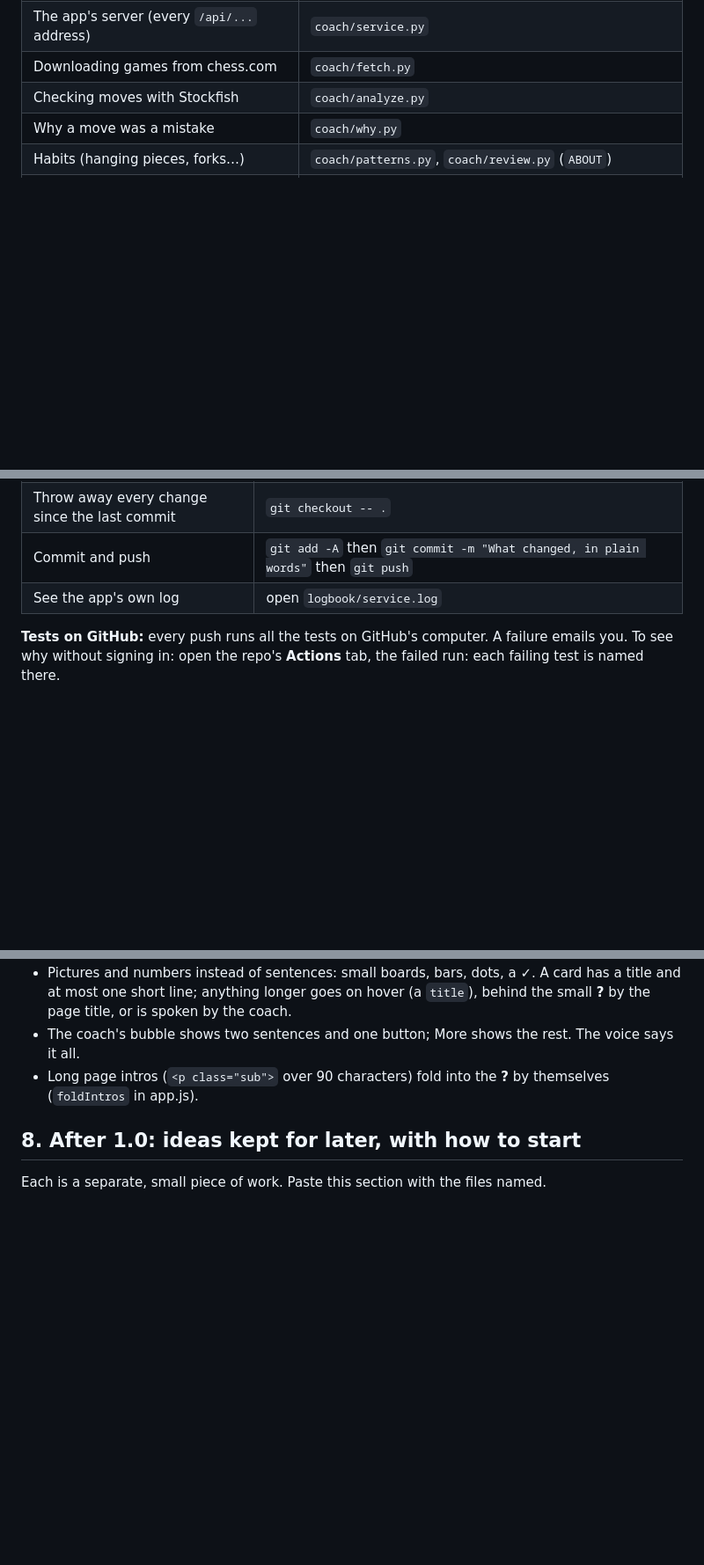
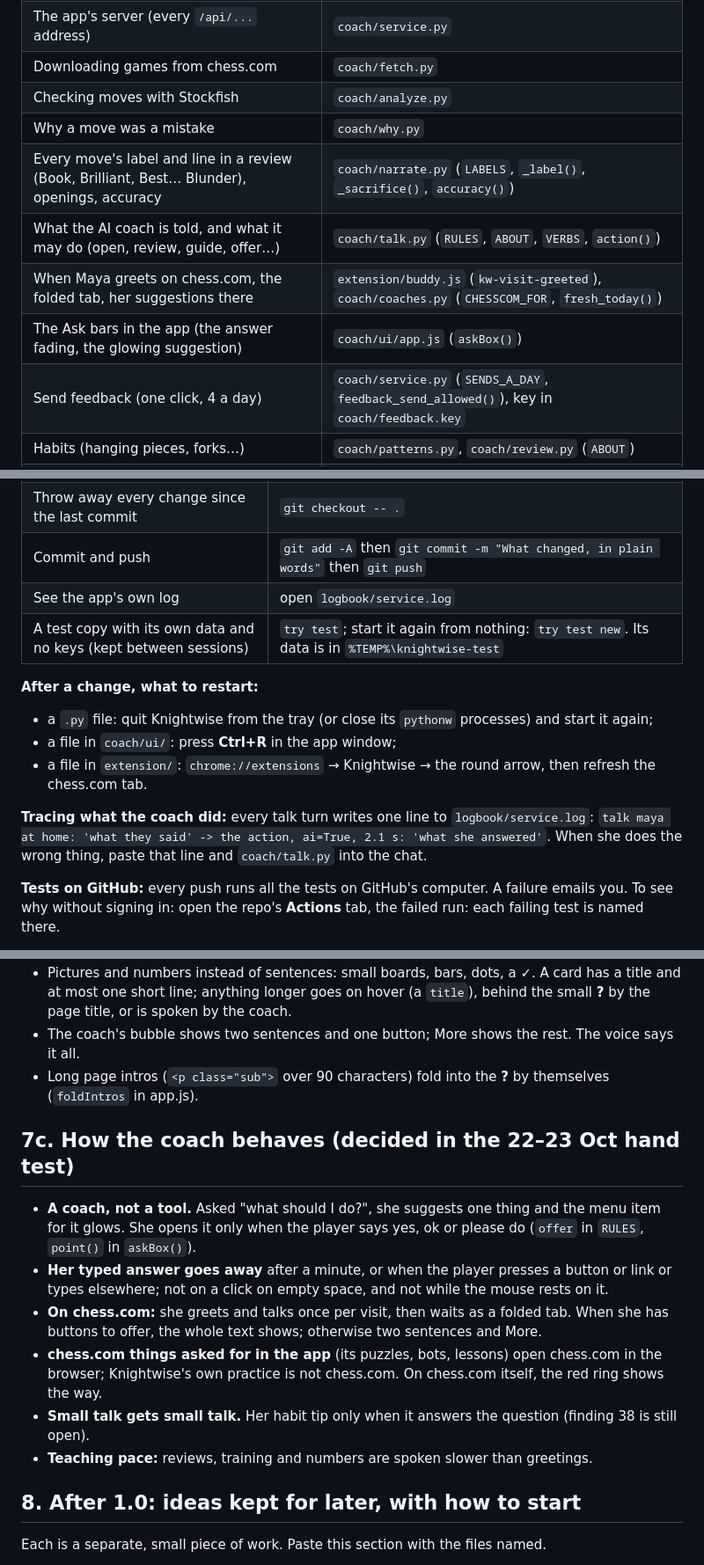
Before and after one commit to Abhra71/ChessCoach, a Markdown page: docs/MAINTAINING.md, 3 parts joined by grey strips. Shown at 88% size. Drawn GitHub-style; blank space fills up the shorter version.

Commit message:
Handbook: tonight's parts (review labels, Talk rules and offers, the Ask bar, feedback, hearing gates, teaching pace), six new symptom rows, what to restart, the talk log line, the test copy, and 'the full hand test comes first'
Co-Authored-By: Claude Opus 5.5 <noreply@anthropic.com>

```diff
--- a/docs/MAINTAINING.md
+++ b/docs/MAINTAINING.md
@@ -57,6 +57,11 @@ the file you paste are its memory. If a change grows past three files, stop and
 | Downloading games from chess.com | `coach/fetch.py` |
 | Checking moves with Stockfish | `coach/analyze.py` |
 | Why a move was a mistake | `coach/why.py` |
+| Every move's label and line in a review (Book, Brilliant, Best… Blunder), openings, accuracy | `coach/narrate.py` (`LABELS`, `_label()`, `_sacrifice()`, `accuracy()`) |
+| What the AI coach is told, and what it may do (open, review, guide, offer…) | `coach/talk.py` (`RULES`, `ABOUT`, `VERBS`, `action()`) |
+| When Maya greets on chess.com, the folded tab, her suggestions there | `extension/buddy.js` (`kw-visit-greeted`), `coach/coaches.py` (`CHESSCOM_FOR`, `fresh_today()`) |
+| The Ask bars in the app (the answer fading, the glowing suggestion) | `coach/ui/app.js` (`askBox()`) |
+| Send feedback (one click, 4 a day) | `coach/service.py` (`SENDS_A_DAY`, `feedback_send_allowed()`), key in `coach/feedback.key` |
 | Habits (hanging pieces, forks…) | `coach/patterns.py`, `coach/review.py` (`ABOUT`) |
 | Practice positions and puzzles | `coach/drills.py`, `coach/puzzles.py`, `coach/memory.py` |
 | The course, the level ladder, the plan | `coach/course.py`, `coach/ladder.py`, `coach/plan.py` |
@@ -86,6 +91,16 @@ Open **PowerShell** in the project folder (in Explorer: the folder, then type `p
 | Throw away every change since the last commit | `git checkout -- .` |
 | Commit and push | `git add -A` then `git commit -m "What changed, in plain words"` then `git push` |
 | See the app's own log | open `logbook/service.log` |
+| A test copy with its own data and no keys (kept between sessions) | `try test`; start it again from nothing: `try test new`. Its data is in `%TEMP%\knightwise-test` |
+
+**After a change, what to restart:**
+- a `.py` file: quit Knightwise from the tray (or close its `pythonw` processes) and start it again;
+- a file in `coach/ui/`: press **Ctrl+R** in the app window;
+- a file in `extension/`: `chrome://extensions` → Knightwise → the round arrow, then refresh the chess.com tab.
+
+**Tracing what the coach did:** every talk turn writes one line to `logbook/service.log`:
+`talk maya at home: 'what they said' -> the action, ai=True, 2.1 s: 'what she answered'`. When she does the wrong
+thing, paste that line and `coach/talk.py` into the chat.
 
 **Tests on GitHub:** every push runs all the tests on GitHub's computer. A failure emails you. To see why without
 signing in: open the repo's **Actions** tab, the failed run: each failing test is named there.
@@ -237,6 +262,18 @@ Store has signed it. Test from the source with `try.bat` instead; the Store buil
 - The coach's bubble shows two sentences and one button; More shows the rest. The voice says it all.
 - Long page intros (`<p class="sub">` over 90 characters) fold into the **?** by themselves (`foldIntros` in app.js).
 
+## 7c. How the coach behaves (decided in the 22–23 Oct hand test)
+- **A coach, not a tool.** Asked "what should I do?", she suggests one thing and the menu item for it glows. She opens
+  it only when the player says yes, ok or please do (`offer` in `RULES`, `point()` in `askBox()`).
+- **Her typed answer goes away** after a minute, or when the player presses a button or link or types elsewhere; not
+  on a click on empty space, and not while the mouse rests on it.
+- **On chess.com:** she greets and talks once per visit, then waits as a folded tab. When she has buttons to offer,
+  the whole text shows; otherwise two sentences and More.
+- **chess.com things asked for in the app** (its puzzles, bots, lessons) open chess.com in the browser; Knightwise's
+  own practice is not chess.com. On chess.com itself, the red ring shows the way.
+- **Small talk gets small talk.** Her habit tip only when it answers the question (finding 38 is still open).
+- **Teaching pace:** reviews, training and numbers are spoken slower than greetings.
+
 ## 8. After 1.0: ideas kept for later, with how to start
 Each is a separate, small piece of work. Paste this section with the files named.
 - **Blindfold, harder questions.** `coach/blindfold.py` `questions()`: add a kind (e.g. "which square is attacked
```
Also changed, not shown: other parts of docs/MAINTAINING.md (+11 -1 lines).
